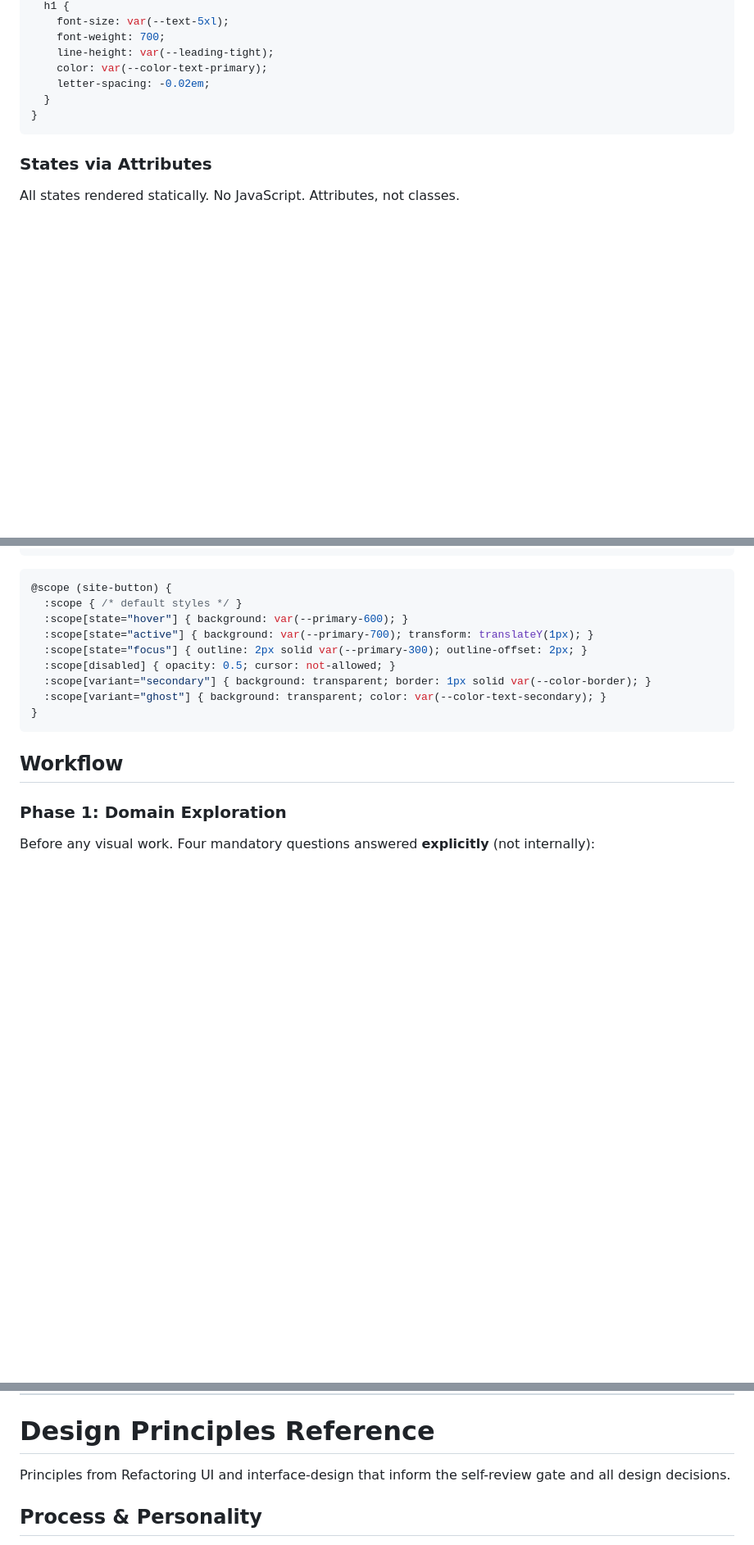
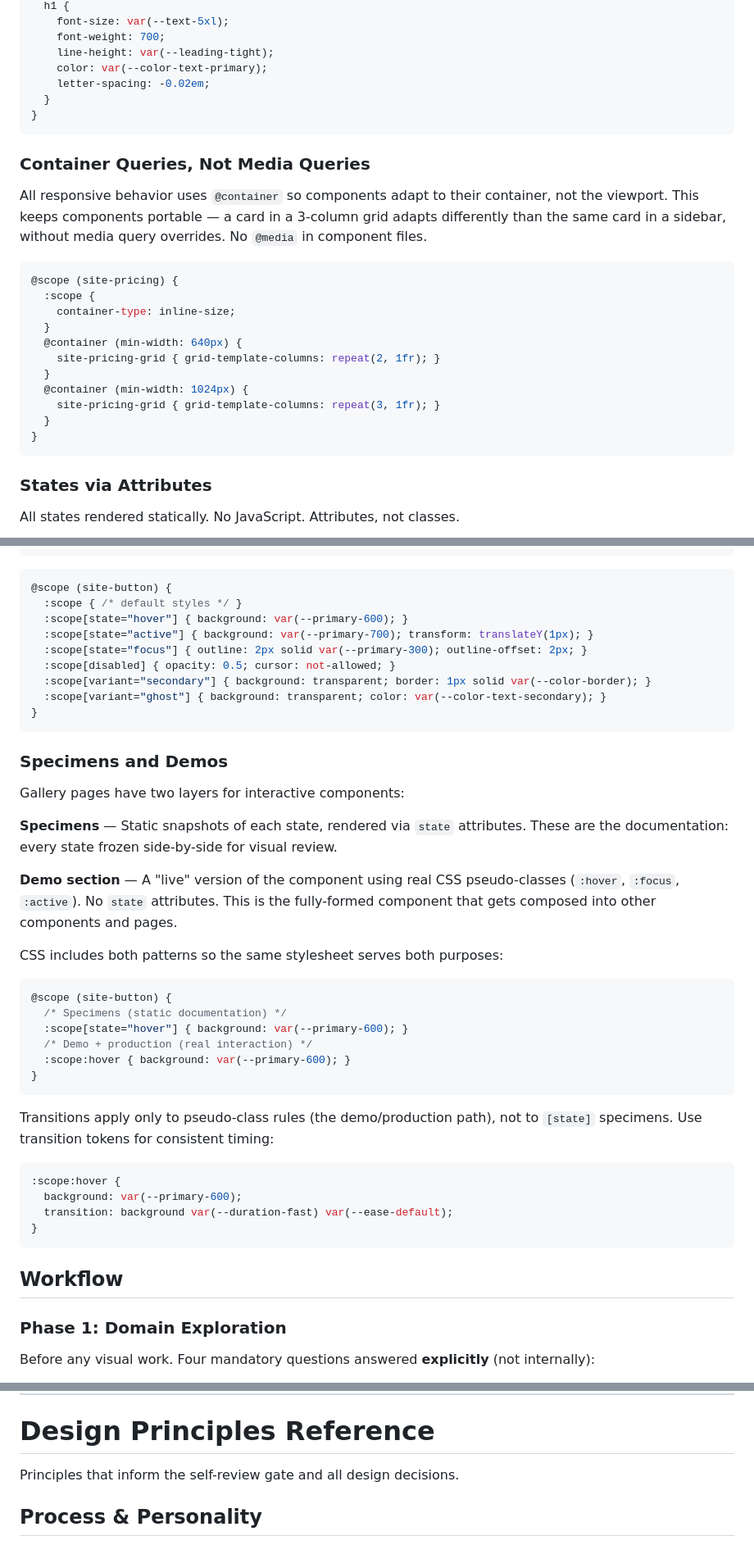
Before and after one commit to Aysnc-Labs/angora, a Markdown page: CLAUDE.md, 3 parts joined by grey strips. Shown at 82% size. Rendered like a GitHub page; blank space fills up the shorter version.

Commit message:
infuse other design practices

````diff
--- a/CLAUDE.md
+++ b/CLAUDE.md
@@ -91,6 +95,24 @@ Each component's styles scoped to its custom element. No style leakage, no globa
 }
 ```
 
+### Container Queries, Not Media Queries
+
+All responsive behavior uses `@container` so components adapt to their container, not the viewport. This keeps components portable — a card in a 3-column grid adapts differently than the same card in a sidebar, without media query overrides. No `@media` in component files.
+
+```css
+@scope (site-pricing) {
+  :scope {
+    container-type: inline-size;
+  }
+  @container (min-width: 640px) {
+    site-pricing-grid { grid-template-columns: repeat(2, 1fr); }
+  }
+  @container (min-width: 1024px) {
+    site-pricing-grid { grid-template-columns: repeat(3, 1fr); }
+  }
+}
+```
+
 ### States via Attributes
 
 All states rendered statically. No JavaScript. Attributes, not classes.
@@ -122,6 +144,34 @@ All states rendered statically. No JavaScript. Attributes, not classes.
 }
 ```
 
+### Specimens and Demos
+
+Gallery pages have two layers for interactive components:
+
+**Specimens** — Static snapshots of each state, rendered via `state` attributes. These are the documentation: every state frozen side-by-side for visual review.
+
+**Demo section** — A "live" version of the component using real CSS pseudo-classes (`:hover`, `:focus`, `:active`). No `state` attributes. This is the fully-formed component that gets composed into other components and pages.
+
+CSS includes both patterns so the same stylesheet serves both purposes:
+
+```css
+@scope (site-button) {
+  /* Specimens (static documentation) */
+  :scope[state="hover"] { background: var(--primary-600); }
+  /* Demo + production (real interaction) */
+  :scope:hover { background: var(--primary-600); }
+}
+```
+
+Transitions apply only to pseudo-class rules (the demo/production path), not to `[state]` specimens. Use transition tokens for consistent timing:
+
+```css
+:scope:hover {
+  background: var(--primary-600);
+  transition: background var(--duration-fast) var(--ease-default);
+}
+```
+
 ## Workflow
 
 ### Phase 1: Domain Exploration
@@ -396,7 +462,7 @@ Shadow scale: sm, md, lg, xl (defined in tokens.css)
 
 # Design Principles Reference
 
-Principles from Refactoring UI and interface-design that inform the self-review gate and all design decisions.
+Principles that inform the self-review gate and all design decisions.
 
 ## Process & Personality
 
````
Also changed, not shown: other parts of CLAUDE.md (+30 -8 lines).
